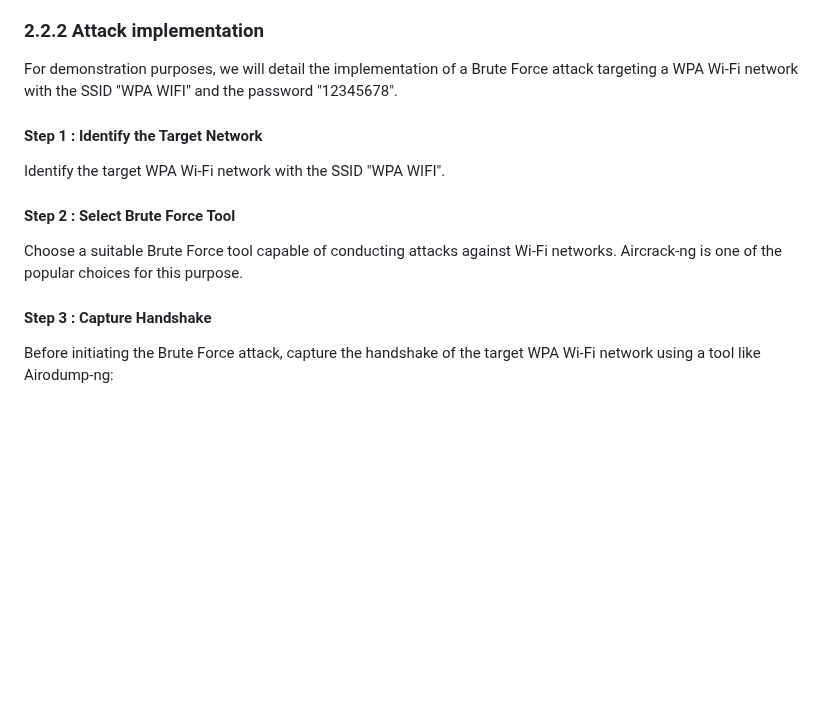
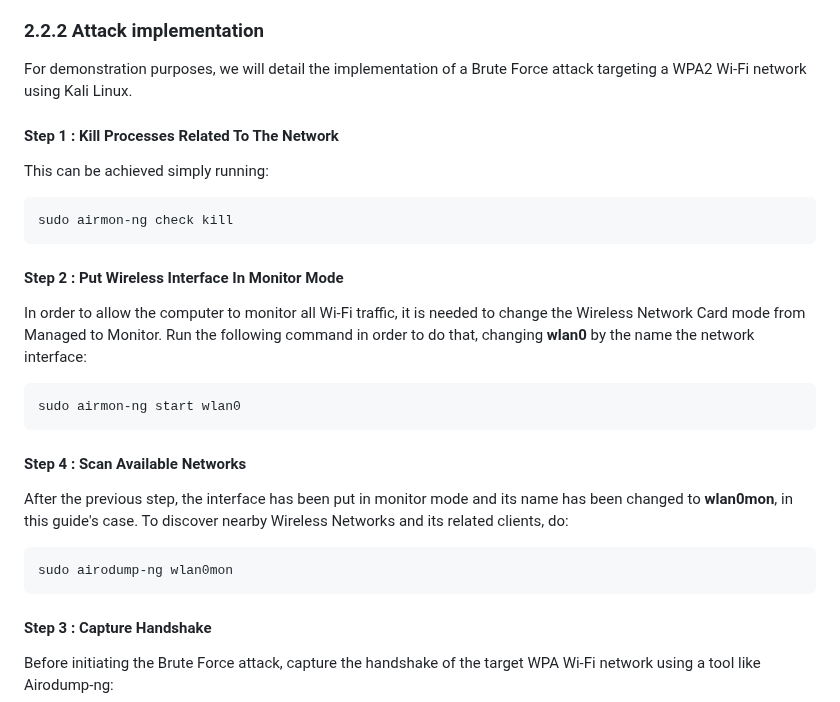
Before and after one commit to cibero42/Wifi-CTF, a Markdown page: REPORT.md, the part around the change. Drawn GitHub-style; blank space fills up the shorter version.

Commit message:
brute force

````diff
--- a/REPORT.md
+++ b/REPORT.md
@@ -111,13 +111,27 @@ In the context of wireless security, Brute Force attacks are commonly employed t
 Brute Force attacks pose a significant threat to the confidentiality and integrity of sensitive information transmitted over wireless networks. Successful compromise of network credentials can grant attackers unrestricted access to network resources, enabling them to eavesdrop on communications, intercept data, or launch further malicious activities.
 
 ### 2.2.2 Attack implementation
-For demonstration purposes, we will detail the implementation of a Brute Force attack targeting a WPA Wi-Fi network with the SSID "WPA WIFI" and the password "12345678".
+For demonstration purposes, we will detail the implementation of a Brute Force attack targeting a WPA2 Wi-Fi network using Kali Linux.
 
-#### Step 1 : Identify the Target Network
-Identify the target WPA Wi-Fi network with the SSID "WPA WIFI".
+#### Step 1 : Kill Processes Related To The Network
+This can be achieved simply running:
 
-#### Step 2 : Select Brute Force Tool
-Choose a suitable Brute Force tool capable of conducting attacks against Wi-Fi networks. Aircrack-ng is one of the popular choices for this purpose.
+```
+sudo airmon-ng check kill
+```
+
+#### Step 2 : Put Wireless Interface In Monitor Mode
+In order to allow the computer to monitor all Wi-Fi traffic,  it is needed to change the Wireless Network Card mode from Managed to Monitor. Run the following command in order to do that, changing **wlan0** by the name the network interface:
+
+```
+sudo airmon-ng start wlan0
+```
+
+#### Step 4 : Scan Available Networks
+After the previous step, the interface has been put in monitor mode and its name has been changed to **wlan0mon**, in this guide's case. To discover nearby Wireless Networks and its related clients, do:
+```
+sudo airodump-ng wlan0mon
+```
 
 #### Step 3 : Capture Handshake
 Before initiating the Brute Force attack, capture the handshake of the target WPA Wi-Fi network using a tool like Airodump-ng:
````
